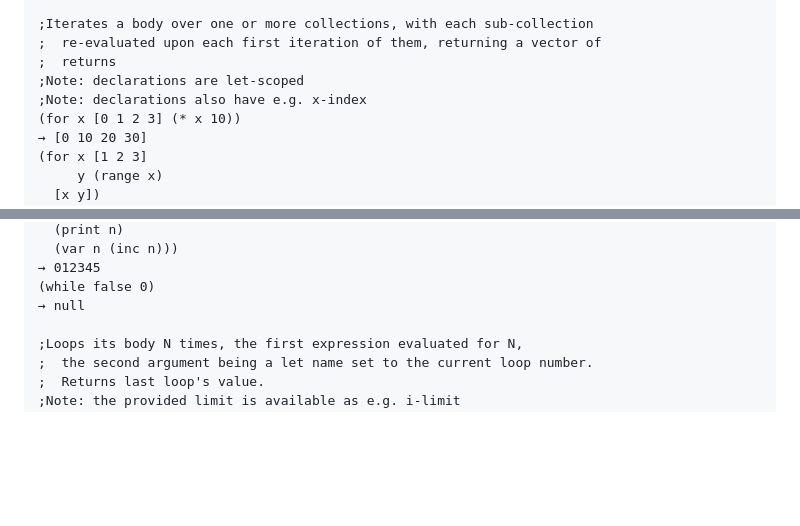
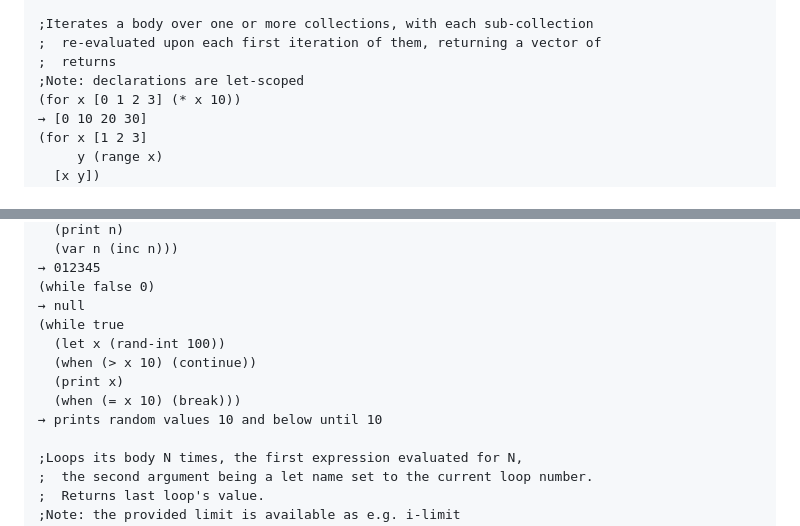
Before and after one commit to phunanon/Insitux, a Markdown page: README.md, 2 parts joined by grey strips. Drawn GitHub-style; blank space fills up the shorter version.

Commit message:
Make `break continue` work with `while`

```diff
--- a/README.md
+++ b/README.md
@@ -462,7 +462,6 @@ etc
 ;  re-evaluated upon each first iteration of them, returning a vector of
 ;  returns
 ;Note: declarations are let-scoped
-;Note: declarations also have e.g. x-index
 (for x [0 1 2 3] (* x 10))
 → [0 10 20 30]
 (for x [1 2 3]
@@ -509,6 +508,12 @@ etc
 → 012345
 (while false 0)
 → null
+(while true
+  (let x (rand-int 100))
+  (when (> x 10) (continue))
+  (print x)
+  (when (= x 10) (break)))
+→ prints random values 10 and below until 10
 
 ;Loops its body N times, the first expression evaluated for N,
 ;  the second argument being a let name set to the current loop number.
```
Also changed, not shown: other parts of README.md (+1 -1 lines), media/social.png, 6 other files.
